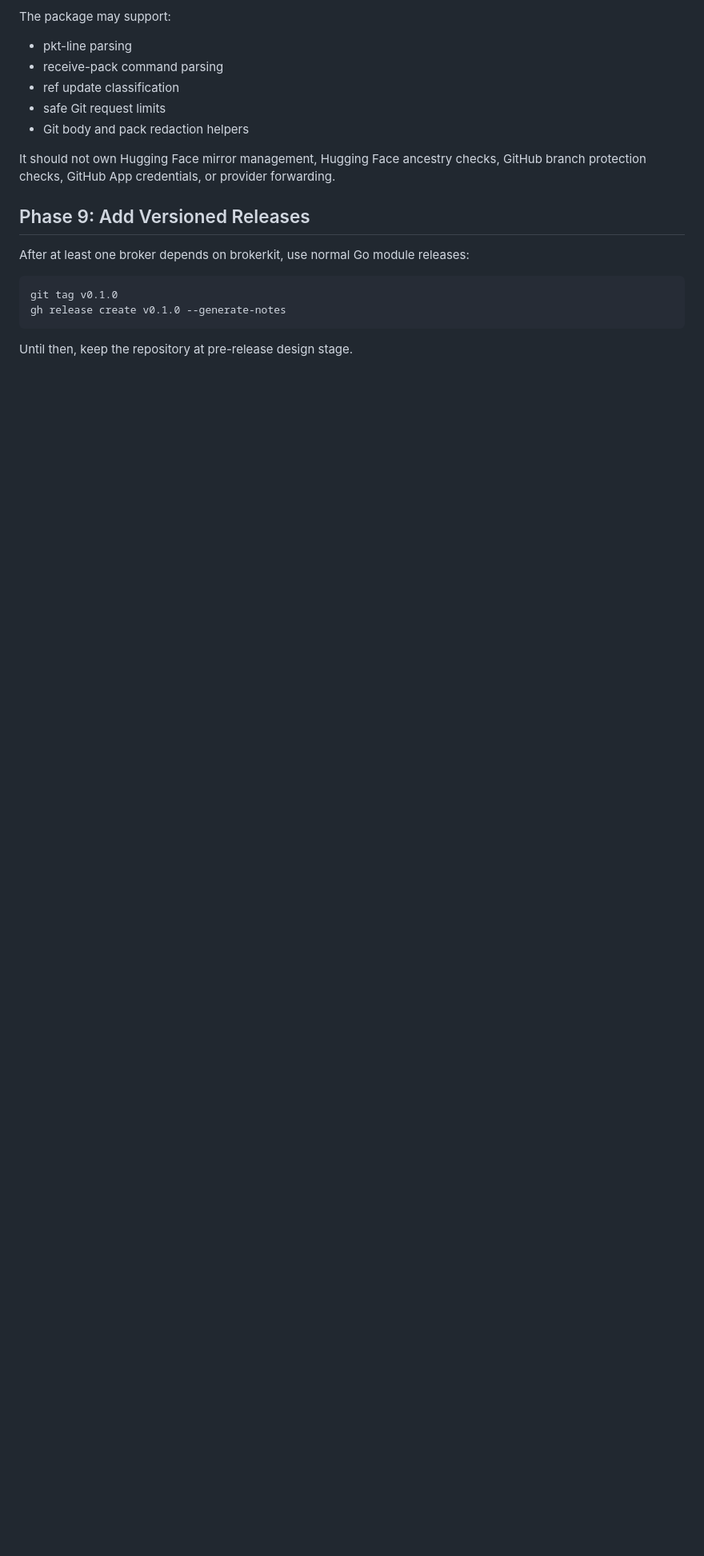
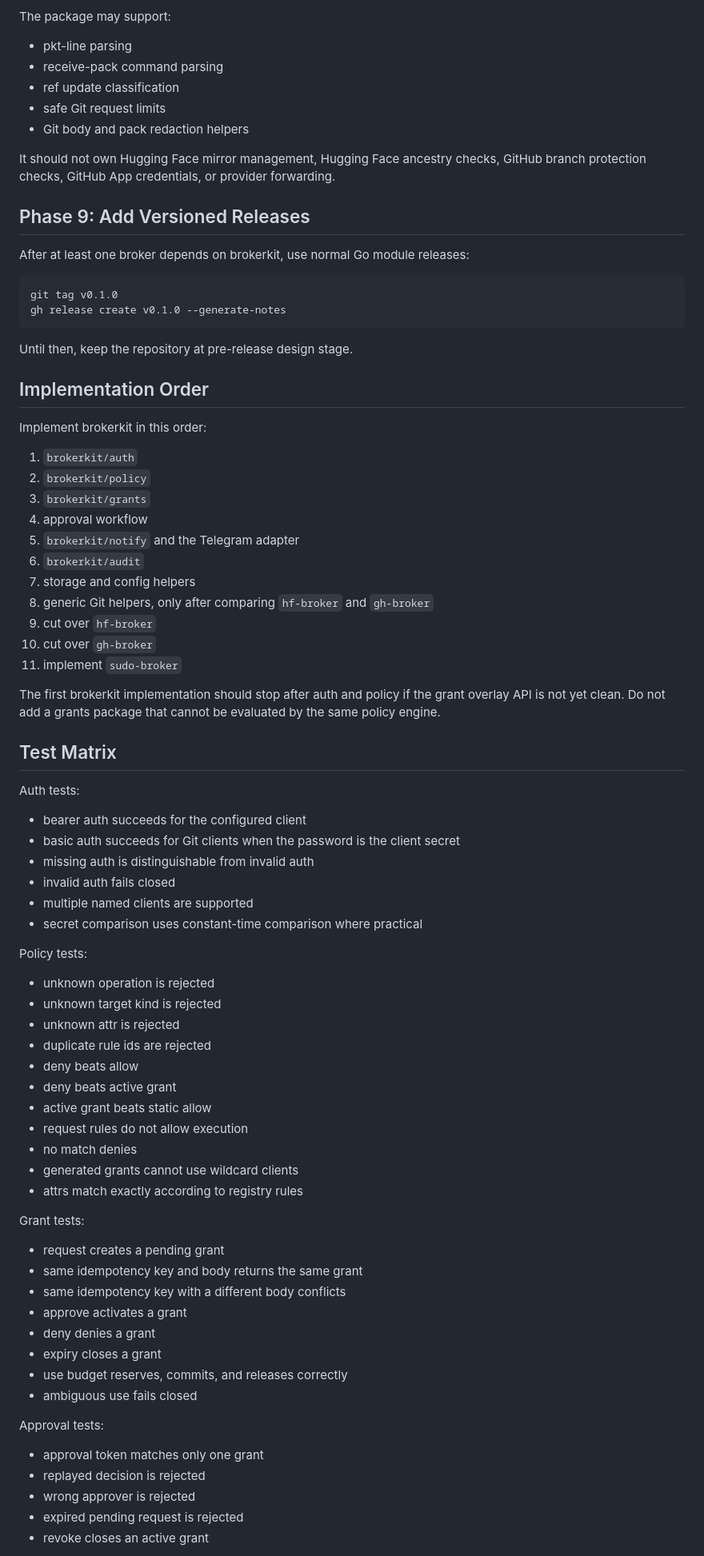
Before and after one commit to osolmaz/unyolo, a Markdown page: docs/EXTRACTION_PLAN.md, the part around one of its changes. Shown at 80% size. GitHub-like rendering; blank space fills up the shorter version.

Commit message:
docs: add brokerkit implementation test plan

```diff
--- a/docs/EXTRACTION_PLAN.md
+++ b/docs/EXTRACTION_PLAN.md
@@ -179,3 +182,67 @@ gh release create v0.1.0 --generate-notes
 
 Until then, keep the repository at pre-release design stage.
 
+## Implementation Order
+
+Implement brokerkit in this order:
+
+1. `brokerkit/auth`
+2. `brokerkit/policy`
+3. `brokerkit/grants`
+4. approval workflow
+5. `brokerkit/notify` and the Telegram adapter
+6. `brokerkit/audit`
+7. storage and config helpers
+8. generic Git helpers, only after comparing `hf-broker` and `gh-broker`
+9. cut over `hf-broker`
+10. cut over `gh-broker`
+11. implement `sudo-broker`
+
+The first brokerkit implementation should stop after auth and policy if the
+grant overlay API is not yet clean. Do not add a grants package that cannot be
+evaluated by the same policy engine.
+
+## Test Matrix
+
+Auth tests:
+
+- bearer auth succeeds for the configured client
+- basic auth succeeds for Git clients when the password is the client secret
+- missing auth is distinguishable from invalid auth
+- invalid auth fails closed
+- multiple named clients are supported
+- secret comparison uses constant-time comparison where practical
+
+Policy tests:
+
+- unknown operation is rejected
+- unknown target kind is rejected
+- unknown attr is rejected
+- duplicate rule ids are rejected
+- deny beats allow
+- deny beats active grant
+- active grant beats static allow
+- request rules do not allow execution
+- no match denies
+- generated grants cannot use wildcard clients
+- attrs match exactly according to registry rules
+
+Grant tests:
+
+- request creates a pending grant
+- same idempotency key and body returns the same grant
+- same idempotency key with a different body conflicts
+- approve activates a grant
+- deny denies a grant
+- expiry closes a grant
+- use budget reserves, commits, and releases correctly
+- ambiguous use fails closed
+
+Approval tests:
+
+- approval token matches only one grant
+- replayed decision is rejected
+- wrong approver is rejected
+- expired pending request is rejected
+- revoke closes an active grant
+
```
Also changed, not shown: other parts of docs/EXTRACTION_PLAN.md (+43 -23 lines), docs/OWNERSHIP.md (+2 -1 lines).
